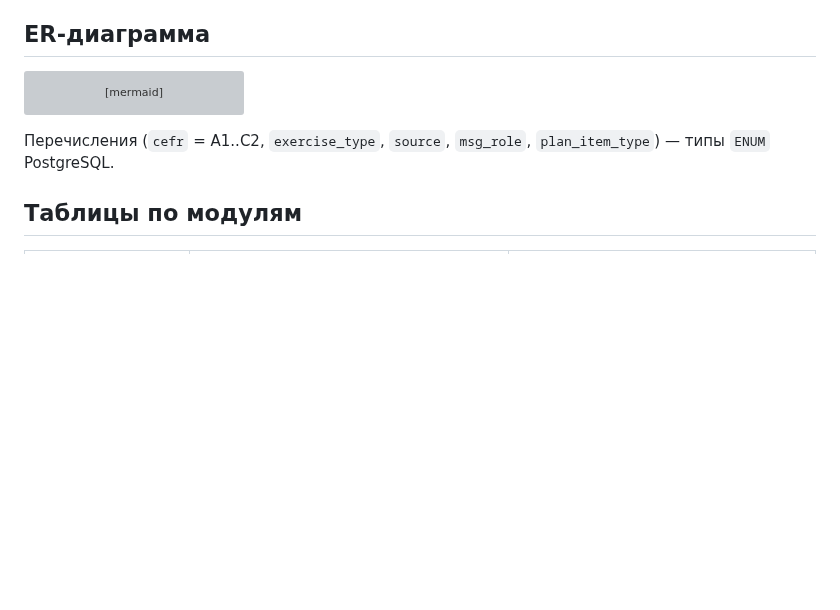
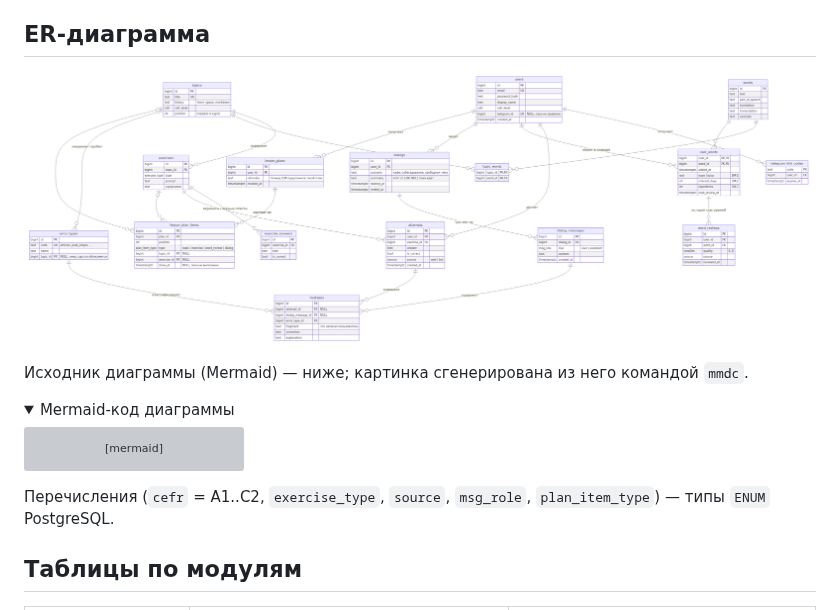
Before and after one commit to Deadexp/coursework-tp-2026, a Markdown page: docs/database.md, the part around one of its changes. GitHub-like rendering; pictures changed too: docs/images/er-diagram.png (added); folded sections open; blank space fills up the shorter version; grey boxes are pictures that could not be loaded.

Commit message:
Add rendered ER diagram image
Co-Authored-By: Claude Opus 5.5 <noreply@anthropic.com>

````diff
--- a/docs/database.md
+++ b/docs/database.md
@@ -5,6 +5,13 @@
 Почему реляционная, а не документоориентированная: данные системы сильно связаны (пользователь → попытки → упражнения → темы → типы ошибок), а адаптивное обучение строится на запросах-агрегатах по этим связям («в каких темах у пользователя больше всего ошибок за неделю»). Это естественная задача для SQL с JOIN и GROUP BY. Целостность (нельзя сохранить ответ на несуществующее упражнение) обеспечивают внешние ключи.
 
 ## ER-диаграмма
+
+![ER-диаграмма](images/er-diagram.png)
+
+Исходник диаграммы (Mermaid) — ниже; картинка сгенерирована из него командой `mmdc`.
+
+<details>
+<summary>Mermaid-код диаграммы</summary>
 
 ```mermaid
 erDiagram
````
Also changed, not shown: other parts of docs/database.md (+2 -0 lines).
